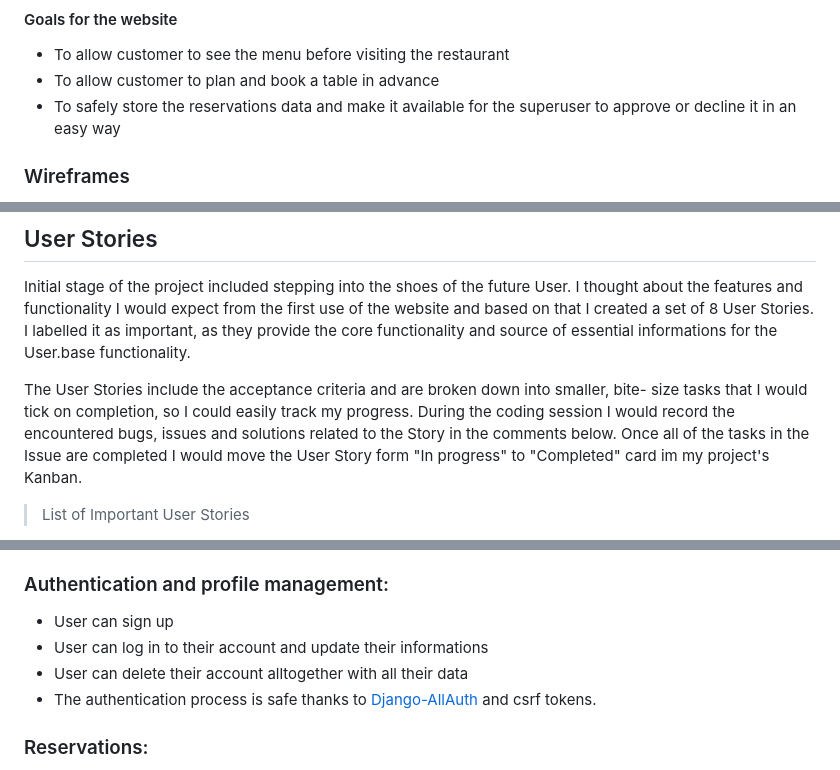
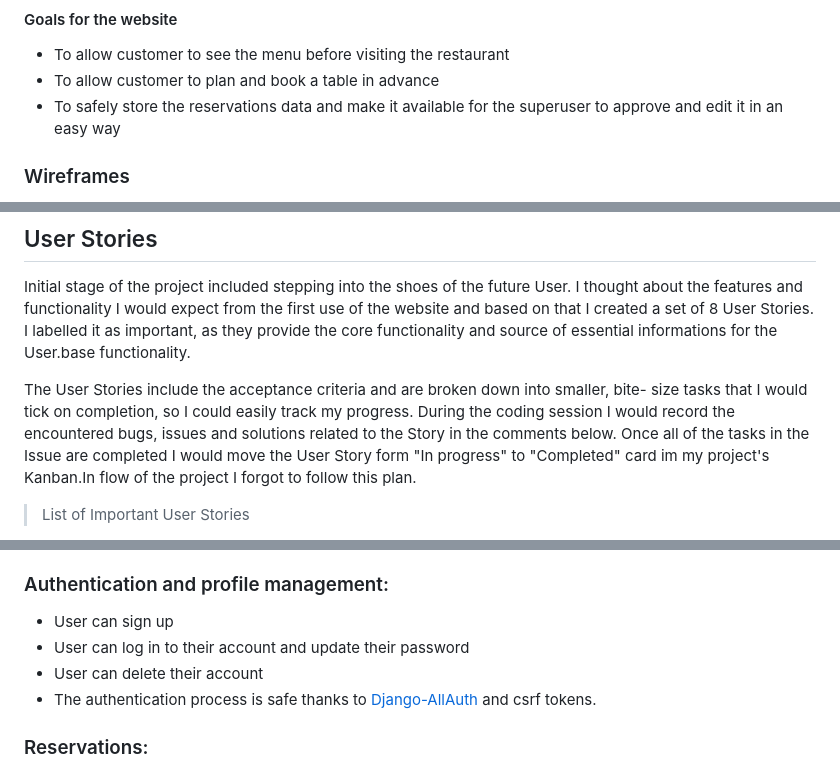
Before and after one commit to Mvogtsinga/week-food-foot, a Markdown page: README.md, 3 parts joined by grey strips. Drawn GitHub-style.

```diff
--- a/README.md
+++ b/README.md
@@ -108,7 +109,7 @@ I wanted my website to look professional and modern. playing with somes colours
 
 - To allow customer to see the menu before visiting the restaurant
 - To allow customer to plan and book a table in advance
-- To safely store the reservations data and make it available for the superuser to approve or decline it in an easy way
+- To safely store the reservations data and make it available for the superuser to approve and edit it  in an easy way
 
 ### Wireframes
 
@@ -142,7 +143,7 @@ I initiated this project in conjunction with GitHub Projects with the goal of or
 
 Initial stage of the project included stepping into the shoes of the future User. I thought about the features and functionality I would expect from the first use of the website and based on that I created a set of 8 User Stories. I labelled it  as important, as they provide the core functionality and source of essential informations for the User.base functionality.
 
-The User Stories include the acceptance criteria and are broken down into smaller, bite- size tasks that I would tick on completion, so I could easily track my progress. During the coding session I would record the encountered bugs, issues and solutions related to the Story in the comments below. Once all of the tasks in the Issue are completed I would move the User Story form "In progress" to "Completed" card im my project's Kanban.
+The User Stories include the acceptance criteria and are broken down into smaller, bite- size tasks that I would tick on completion, so I could easily track my progress. During the coding session I would record the encountered bugs, issues and solutions related to the Story in the comments below. Once all of the tasks in the Issue are completed I would move the User Story form "In progress" to "Completed" card im my project's Kanban.In flow of the project I forgot to follow this plan.
 
 
 > List of Important User Stories
@@ -193,8 +194,8 @@ The User Stories include the acceptance criteria and are broken down into smalle
 ### Authentication and profile management:
 
 - User can sign up
-- User can log in to their account and update their informations
-- User can delete their account alltogether with all their data
+- User can log in to their account and update their password
+- User can delete their account
 - The authentication process is safe thanks to [Django-AllAuth](https://github.com/pennersr/django-allauth) and csrf tokens.
 
 ### Reservations:
```
Also changed, not shown: other parts of README.md (+2 -1 lines).
